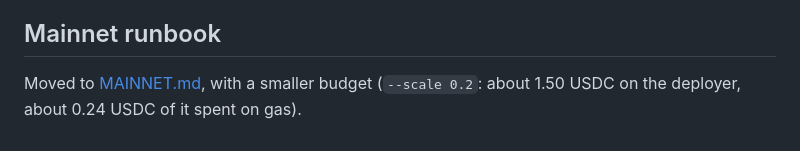
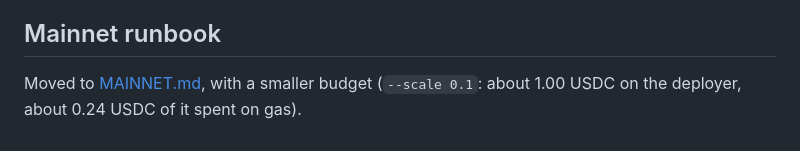
Before and after one commit to Sanchay117/quits, a Markdown page: docs/TESTNET.md, the part around the change. Rendered like a GitHub page.

```diff
--- a/docs/TESTNET.md
+++ b/docs/TESTNET.md
@@ -151,4 +151,4 @@ Run around 20:50 UTC the same day against the state above, to confirm the script
 
 ## Mainnet runbook
 
-Moved to [MAINNET.md](MAINNET.md), with a smaller budget (`--scale 0.2`: about 1.50 USDC on the deployer, about 0.24 USDC of it spent on gas).
+Moved to [MAINNET.md](MAINNET.md), with a smaller budget (`--scale 0.1`: about 1.00 USDC on the deployer, about 0.24 USDC of it spent on gas).
```
Also changed, not shown: docs/MAINNET.md (+11 -11 lines).
